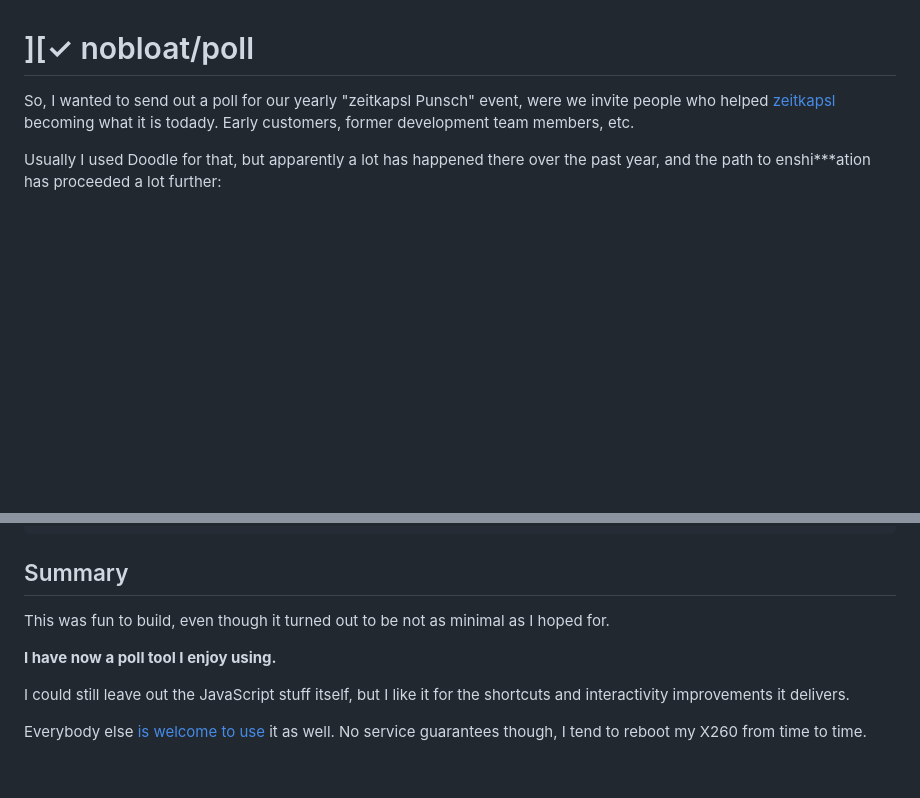
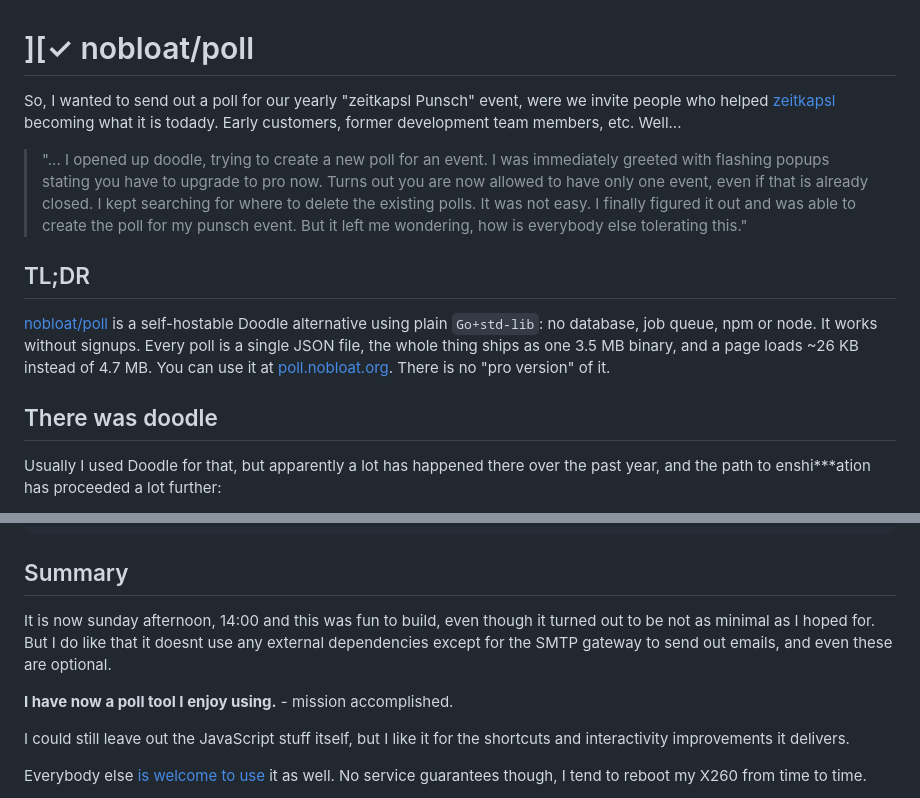
Before and after one commit to nobloat/blog, a Markdown page: articles/2026-10-11-nobloat-poll.md, 2 parts joined by grey strips. Rendered like a GitHub page; blank space fills up the shorter version.

Commit message:
rework the intro of poll a bit

```diff
--- a/articles/2026-10-11-nobloat-poll.md
+++ b/articles/2026-10-11-nobloat-poll.md
@@ -1,6 +1,14 @@
 # ][✓ nobloat/poll
 
-So, I wanted to send out a poll for our yearly "zeitkapsl Punsch" event, were we invite people who helped [zeitkapsl](https://zeitkapsl.eu) becoming what it is todady. Early customers, former development team members, etc.
+So, I wanted to send out a poll for our yearly "zeitkapsl Punsch" event, were we invite people who helped [zeitkapsl](https://zeitkapsl.eu) becoming what it is todady. Early customers, former development team members, etc. Well...
+
+> "... I opened up doodle, trying to create a new poll for an event. I was immediately greeted with flashing popups stating you have to upgrade to pro now. Turns out you are now allowed to have only one event, even if that is already closed. I kept searching for where to delete the existing polls. It was not easy. I finally figured it out and was able to create the poll for my punsch event. But it left me wondering, how is everybody else tolerating this."
+
+## TL;DR
+
+[nobloat/poll](https://github.com/nobloat/poll) is a self-hostable Doodle alternative using plain `Go+std-lib`: no database, job queue, npm or node. It works without signups. Every poll is a single JSON file, the whole thing ships as one 3.5 MB binary, and a page loads ~26 KB instead of 4.7 MB. You can use it at [poll.nobloat.org](https://poll.nobloat.org). There is no "pro version" of it.
+
+## There was doodle
 
 Usually I used Doodle for that, but apparently a lot has happened there over the past year, and the path to enshi***ation has proceeded a lot further:
 
@@ -270,9 +279,11 @@ poll (upx)       32 ms     14.7 MB
 
 ## Summary
 
-This was fun to build, even though it turned out to be not as minimal as I hoped for.
+It is now sunday afternoon, 14:00 and this was fun to build, even though it turned out to be not as minimal as I hoped for. But I do like that it doesnt use any external dependencies except for the SMTP gateway to send out emails, and even these are optional.
 
-**I have now a poll tool I enjoy using.**
+
+**I have now a poll tool I enjoy using.** - mission accomplished.
+
 
 I could still leave out the JavaScript stuff itself, but I like it for the shortcuts and interactivity improvements it delivers.
 
```
Also changed, not shown: other parts of articles/2026-10-11-nobloat-poll.md (+1 -0 lines).
